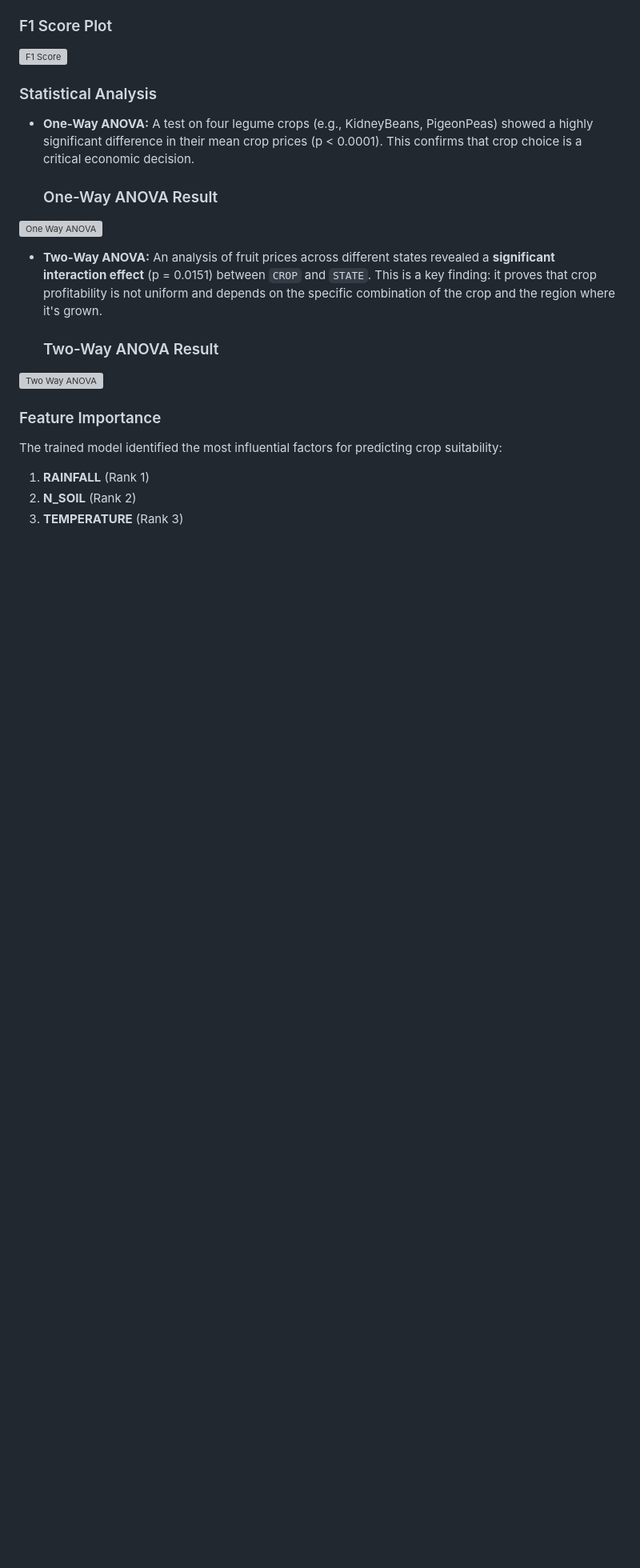
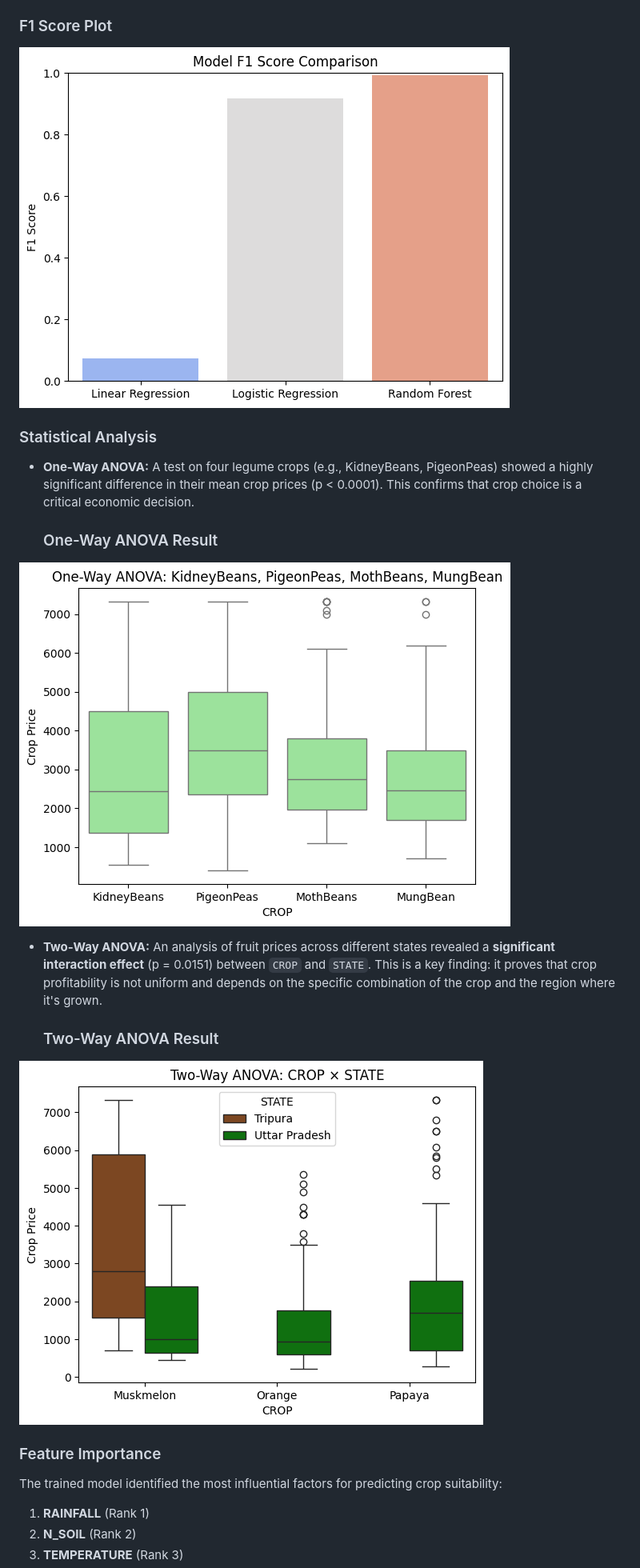
Before and after one commit to Pritee3011/Analysis-and-Prediction-of-Crop-Suitability-for-Indian-Agriculture-Using-ML., a Markdown page: README.md, the part around the change printed below. Shown: that part at 80% size. Rendered like a GitHub page; blank space fills up the shorter version; grey boxes are pictures that could not be loaded.

```diff
--- a/README.md
+++ b/README.md
@@ -111,5 +111,5 @@ The confusion matrix confirmed high per-class prediction accuracy with minimal m
 ### F1 Score Plot
-![F1 Score](images/F1.png)
+![F1 Score](Images/F1.png)
 
 
 
@@ -119,13 +119,13 @@ The confusion matrix confirmed high per-class prediction accuracy with minimal m
 
 * **One-Way ANOVA:** A test on four legume crops (e.g., KidneyBeans, PigeonPeas) showed a highly significant difference in their mean crop prices (p < 0.0001). This confirms that crop choice is a critical economic decision.
   ### One-Way ANOVA Result
-![One Way ANOVA](images/one%20way%20anova.png)
+![One Way ANOVA](Images/one%20way%20anova.png)
 
 
 
 * **Two-Way ANOVA:** An analysis of fruit prices across different states revealed a **significant interaction effect** (p = 0.0151) between `CROP` and `STATE`. This is a key finding: it proves that crop profitability is not uniform and depends on the specific combination of the crop and the region where it's grown.
   ### Two-Way ANOVA Result
-![Two Way ANOVA](images/2%20way.png)
+![Two Way ANOVA](Images/2%20way.png)
 
 
 ### Feature Importance
```
Also changed, not shown: other parts of README.md (+4 -4 lines).
